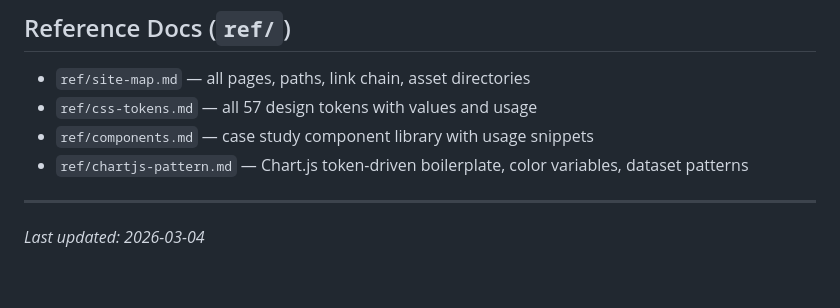
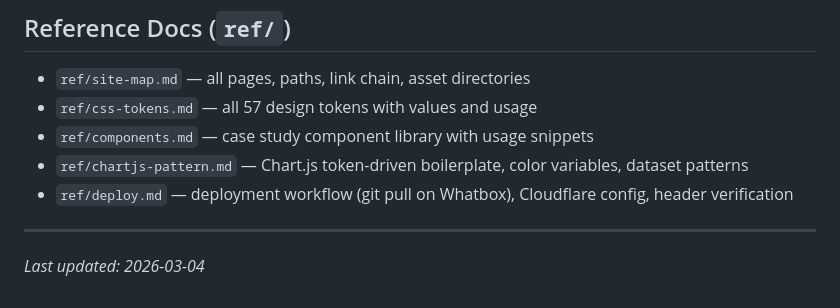
Before and after one commit to tstephx/website-portfolio, a Markdown page: CLAUDE.md, the part around the change. Drawn GitHub-style.

```diff
--- a/CLAUDE.md
+++ b/CLAUDE.md
@@ -133,6 +133,7 @@ After each prompt: code review via `/superpowers:requesting-code-review`, fix is
 - `ref/css-tokens.md` — all 57 design tokens with values and usage
 - `ref/components.md` — case study component library with usage snippets
 - `ref/chartjs-pattern.md` — Chart.js token-driven boilerplate, color variables, dataset patterns
+- `ref/deploy.md` — deployment workflow (git pull on Whatbox), Cloudflare config, header verification
 
 ---
 
```
Also changed, not shown: ref/deploy.md (added, +101 -0 lines), ref/site-map.md (+12 -8 lines).
